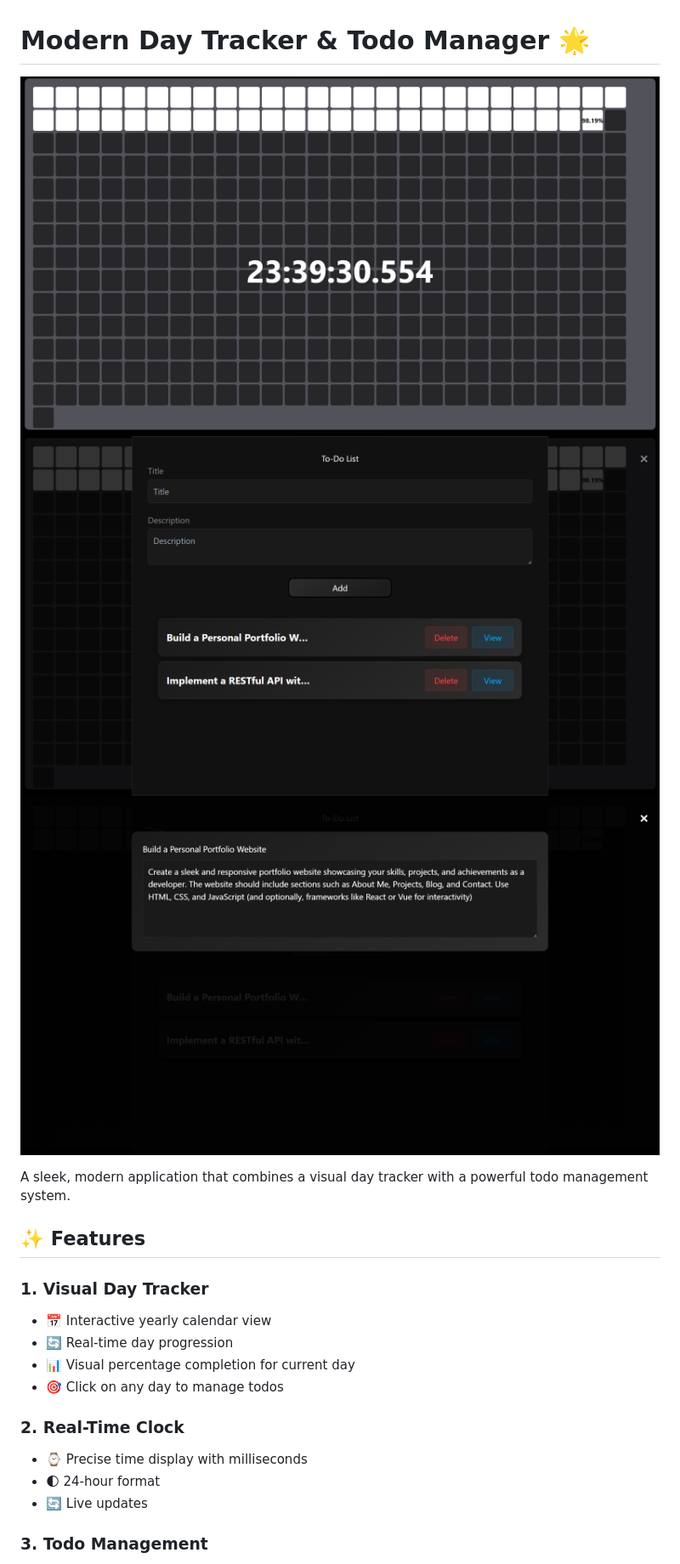
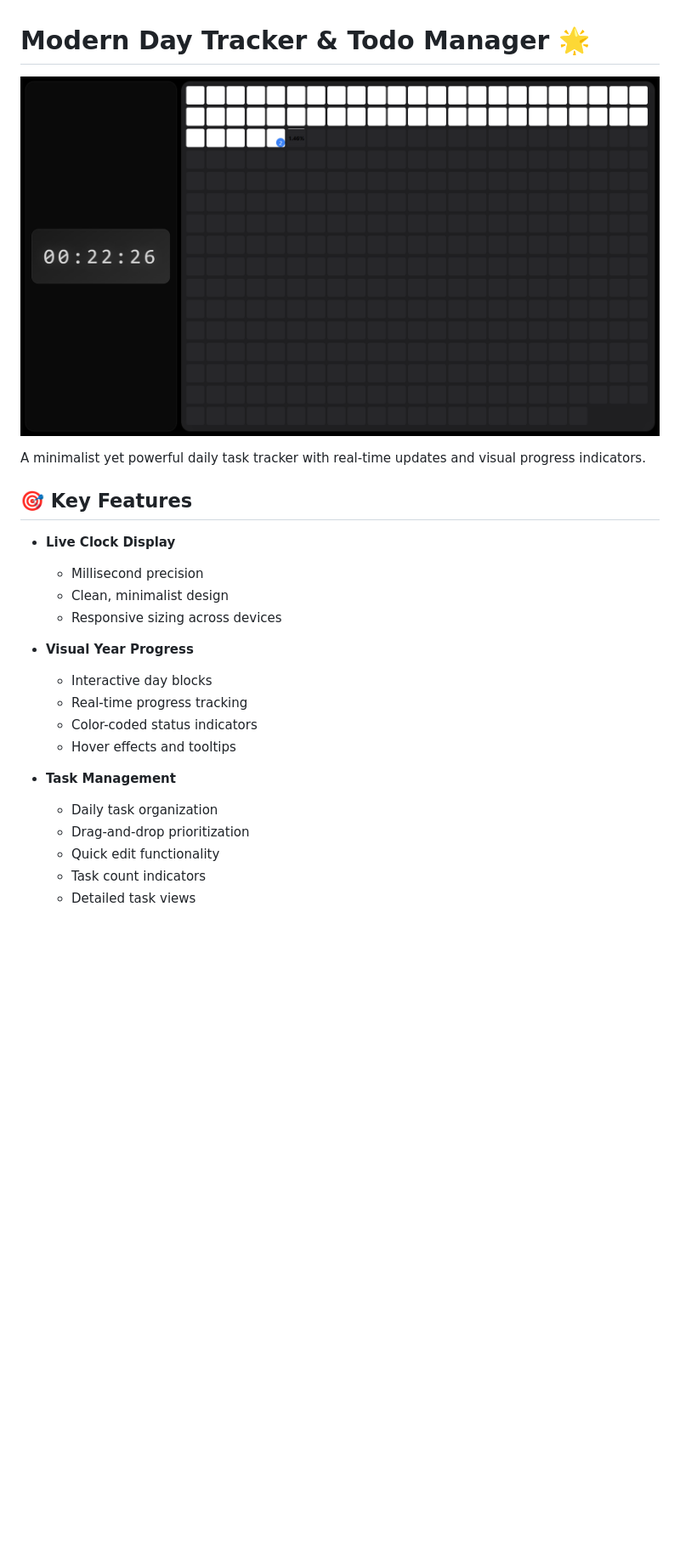
Before and after one commit to kanishk1122/home_tab, a Markdown page: README.md, the part around one of its changes. Shown at 85% size. Drawn GitHub-style; pictures changed too: Screenshot 2025-02-20 233945.png (deleted), image.png (added); blank space fills up the shorter version.

```diff
--- a/README.md
+++ b/README.md
@@ -1,25 +1,28 @@
 # Modern Day Tracker & Todo Manager 🌟
 
-![Day Tracker Preview](./Screenshot%202025-02-20%20233945.png)
-![Add Tasks](./Screenshot%202025-02-20%20234028.png)
-![Task Preview](./Screenshot%202025-02-20%20233836.png)
+![Day Tracker Preview](./image.png)
 
-A sleek, modern application that combines a visual day tracker with a powerful todo management system.
+A minimalist yet powerful daily task tracker with real-time updates and visual progress indicators.
 
-## ✨ Features
+## 🎯 Key Features
 
-### 1. Visual Day Tracker
+- **Live Clock Display**
 
-- 📅 Interactive yearly calendar view
-- 🔄 Real-time day progression
-- 📊 Visual percentage completion for current day
-- 🎯 Click on any day to manage todos
+  - Millisecond precision
+  - Clean, minimalist design
+  - Responsive sizing across devices
 
-### 2. Real-Time Clock
+- **Visual Year Progress**
 
-- ⌚ Precise time display with milliseconds
-- 🌓 24-hour format
-- 🔄 Live updates
+  - Interactive day blocks
+  - Real-time progress tracking
+  - Color-coded status indicators
+  - Hover effects and tooltips
 
-### 3. Todo Management
+- **Task Management**
+  - Daily task organization
+  - Drag-and-drop prioritization
+  - Quick edit functionality
+  - Task count indicators
+  - Detailed task views
 
```
Also changed, not shown: other parts of README.md (+76 -100 lines), # Code Citations.md (added, +90 -0 lines), 1 other file.
